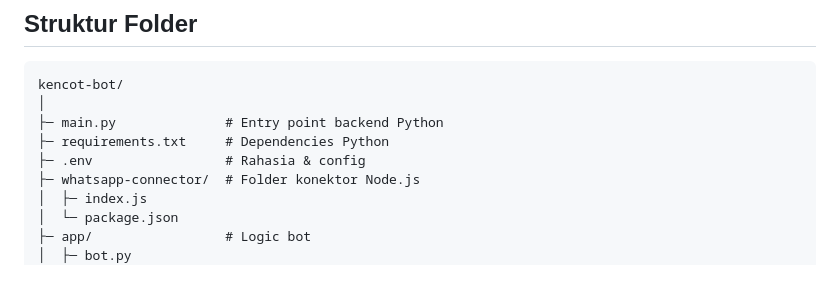
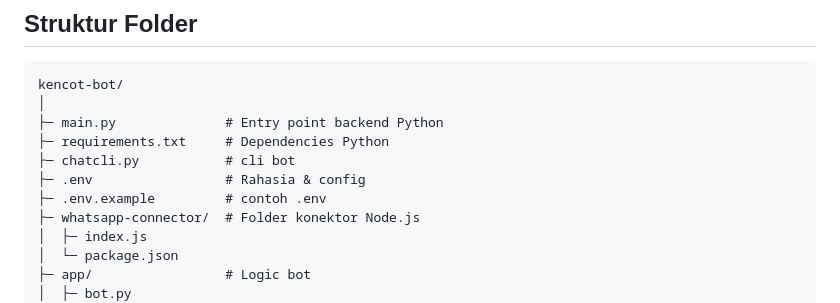
Before and after one commit to AdindaPutri1/kencot-bot-v2.0, a Markdown page: README.md, the part around the change. Rendered like a GitHub page; blank space fills up the shorter version.

```diff
--- a/README.md
+++ b/README.md
@@ -126,7 +126,9 @@ kencot-bot/
 │
 ├─ main.py              # Entry point backend Python
 ├─ requirements.txt     # Dependencies Python
+├─ chatcli.py           # cli bot
 ├─ .env                 # Rahasia & config
+├─ .env.example         # contoh .env
 ├─ whatsapp-connector/  # Folder konektor Node.js
 │  ├─ index.js
 │  └─ package.json
```
